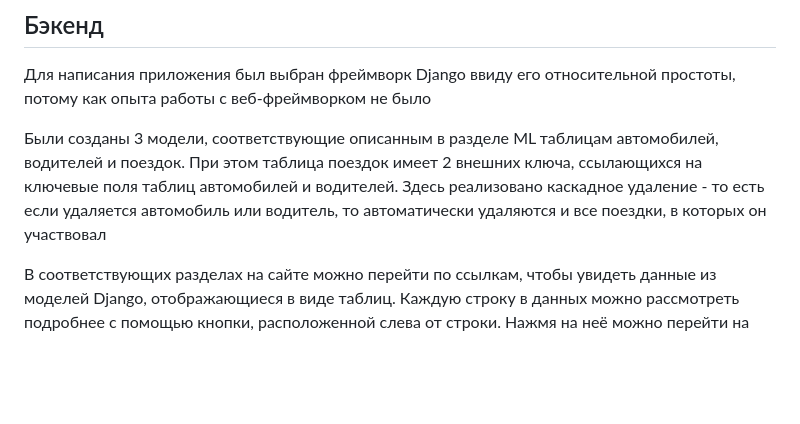
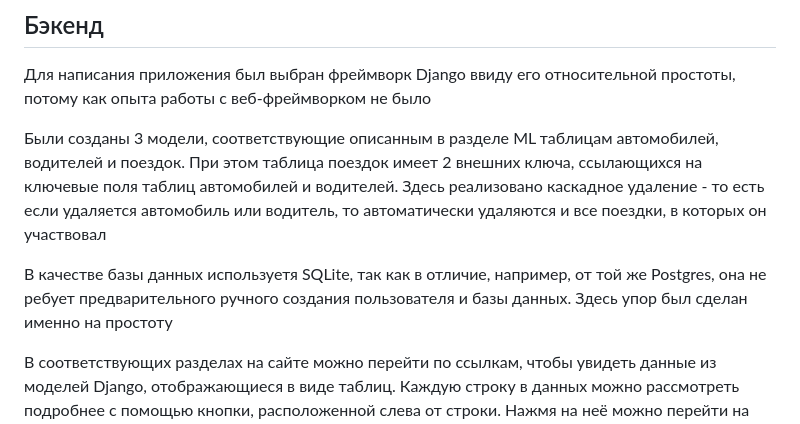
Before and after one commit to TurboBrumbo/Auto-Park, a Markdown page: README.md, the part around the change. Drawn GitHub-style; blank space fills up the shorter version.

```diff
--- a/README.md
+++ b/README.md
@@ -48,6 +48,8 @@
 
 Были созданы 3 модели, соответствующие описанным в разделе ML таблицам автомобилей, водителей и поездок. При этом таблица поездок имеет 2 внешних ключа, ссылающихся на ключевые поля таблиц автомобилей и водителей. Здесь реализовано каскадное удаление - то есть если удаляется автомобиль или водитель, то автоматически удаляются и все поездки, в которых он участвовал
 
+В качестве базы данных используетя SQLite, так как в отличие, например, от той же Postgres, она не ребует предварительного ручного создания пользователя и базы данных. Здесь упор был сделан именно на простоту
+
 В соответствующих разделах на сайте можно перейти по ссылкам, чтобы увидеть данные из моделей Django, отображающиеся в виде таблиц. Каждую строку в данных можно рассмотреть подробнее с помощью кнопки, расположенной слева от строки. Нажмя на неё можно перейти на страницу, соответсвующую этому объекту и увидеть все поля данного объекта (это актуально для таблицы автомобилей, где нет возможности отобразить все столбцы, так как таблица получится слишком широкой). Также на этой странице присутствует возможность либо редактировать, либо удалить данный объект. Если это страница соответствует объекту, описывающему автомобиль, то вверху дополнительно ещё выводится предсказываемое моделью машинного обучения количество дней, через которое надо провести следующее ТО
 
 При этом следует отметить, что для того, чтобы создать поездку, нужно, чтобы идентификаторы водителя и автомобиля уже сущестовали в своих таблицах, иначе выведется предупреждение о том, что форма добавления заполнена некорректно
```
